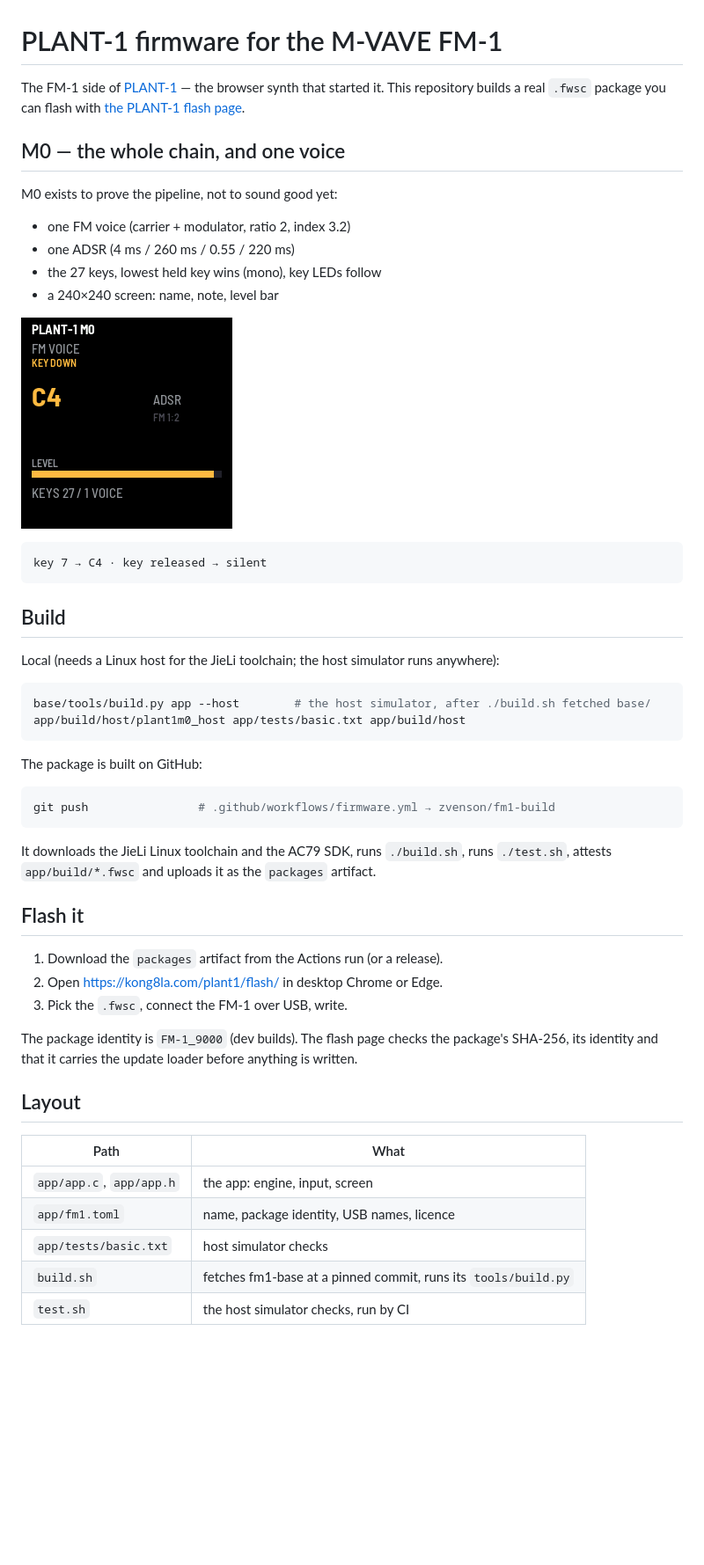
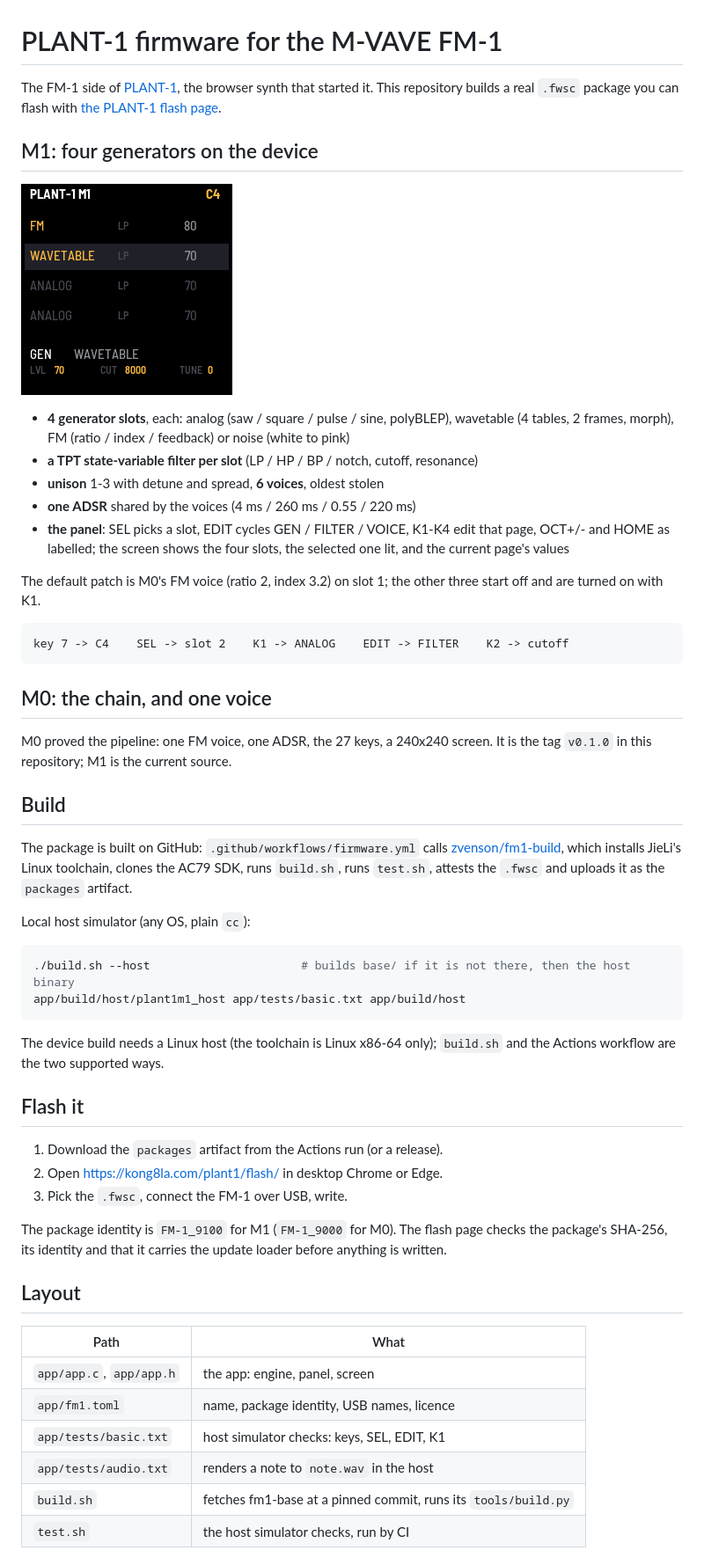
Before and after one commit to kong8la/plant1-fw, a Markdown page: README.md, the part around one of its changes. Shown at 88% size. Drawn GitHub-style; pictures changed too: docs/m1.png (added); blank space fills up the shorter version.

Commit message:
M1: four generator slots, per-slot filter, unison, 6 voices, panel pages

````diff
--- a/README.md
+++ b/README.md
@@ -1,41 +1,50 @@
 # PLANT-1 firmware for the M-VAVE FM-1
 
-The FM-1 side of [PLANT-1](https://github.com/kong8la/plant1) — the browser synth that started it.
+The FM-1 side of [PLANT-1](https://github.com/kong8la/plant1), the browser synth that started it.
 This repository builds a real `.fwsc` package you can flash with
 [the PLANT-1 flash page](https://kong8la.com/plant1/flash/).
 
-## M0 — the whole chain, and one voice
+## M1: four generators on the device
 
-M0 exists to prove the pipeline, not to sound good yet:
+![M1 in the host simulator](docs/m1.png)
 
-- one FM voice (carrier + modulator, ratio 2, index 3.2)
-- one ADSR (4 ms / 260 ms / 0.55 / 220 ms)
-- the 27 keys, lowest held key wins (mono), key LEDs follow
-- a 240×240 screen: name, note, level bar
+- **4 generator slots**, each: analog (saw / square / pulse / sine, polyBLEP), wavetable
+  (4 tables, 2 frames, morph), FM (ratio / index / feedback) or noise (white to pink)
+- **a TPT state-variable filter per slot** (LP / HP / BP / notch, cutoff, resonance)
+- **unison** 1-3 with detune and spread, **6 voices**, oldest stolen
+- **one ADSR** shared by the voices (4 ms / 260 ms / 0.55 / 220 ms)
+- **the panel**: SEL picks a slot, EDIT cycles GEN / FILTER / VOICE, K1-K4 edit that page,
+  OCT+/- and HOME as labelled; the screen shows the four slots, the selected one lit,
+  and the current page's values
 
-![M0 in the host simulator](docs/m0.png)
+The default patch is M0's FM voice (ratio 2, index 3.2) on slot 1; the other three start off and are
+turned on with K1.
 
 ```
-key 7 → C4 · key released → silent
+key 7 -> C4    SEL -> slot 2    K1 -> ANALOG    EDIT -> FILTER    K2 -> cutoff
 ```
+
+## M0: the chain, and one voice
+
+M0 proved the pipeline: one FM voice, one ADSR, the 27 keys, a 240x240 screen. It is the tag
+`v0.1.0` in this repository; M1 is the current source.
 
 ## Build
 
-Local (needs a Linux host for the JieLi toolchain; the host simulator runs anywhere):
+The package is built on GitHub: `.github/workflows/firmware.yml` calls
+[zvenson/fm1-build](https://github.com/zvenson/fm1-build), which installs JieLi's Linux toolchain,
+clones the AC79 SDK, runs `build.sh`, runs `test.sh`, attests the `.fwsc` and uploads it as the
+`packages` artifact.
+
+Local host simulator (any OS, plain `cc`):
 
 ```bash
-base/tools/build.py app --host        # the host simulator, after ./build.sh fetched base/
-app/build/host/plant1m0_host app/tests/basic.txt app/build/host
+./build.sh --host                      # builds base/ if it is not there, then the host binary
+app/build/host/plant1m1_host app/tests/basic.txt app/build/host
 ```
 
-The package is built on GitHub:
-
-```bash
-git push                # .github/workflows/firmware.yml → zvenson/fm1-build
-```
-
-It downloads the JieLi Linux toolchain and the AC79 SDK, runs `./build.sh`, runs `./test.sh`,
-attests `app/build/*.fwsc` and uploads it as the `packages` artifact.
+The device build needs a Linux host (the toolchain is Linux x86-64 only); `build.sh` and the
+Actions workflow are the two supported ways.
 
 ## Flash it
 
@@ -43,16 +52,17 @@ attests `app/build/*.fwsc` and uploads it as the `packages` artifact.
 2. Open <https://kong8la.com/plant1/flash/> in desktop Chrome or Edge.
 3. Pick the `.fwsc`, connect the FM-1 over USB, write.
 
-The package identity is `FM-1_9000` (dev builds). The flash page checks the package's
-SHA-256, its identity and that it carries the update loader before anything is written.
+The package identity is `FM-1_9100` for M1 (`FM-1_9000` for M0). The flash page checks the
+package's SHA-256, its identity and that it carries the update loader before anything is written.
 
 ## Layout
 
 | Path | What |
 | --- | --- |
-| `app/app.c`, `app/app.h` | the app: engine, input, screen |
+| `app/app.c`, `app/app.h` | the app: engine, panel, screen |
 | `app/fm1.toml` | name, package identity, USB names, licence |
-| `app/tests/basic.txt` | host simulator checks |
+| `app/tests/basic.txt` | host simulator checks: keys, SEL, EDIT, K1 |
+| `app/tests/audio.txt` | renders a note to `note.wav` in the host |
 | `build.sh` | fetches fm1-base at a pinned commit, runs its `tools/build.py` |
 | `test.sh` | the host simulator checks, run by CI |
 
````
Also changed, not shown: other parts of README.md (+4 -4 lines), 8 other files.
